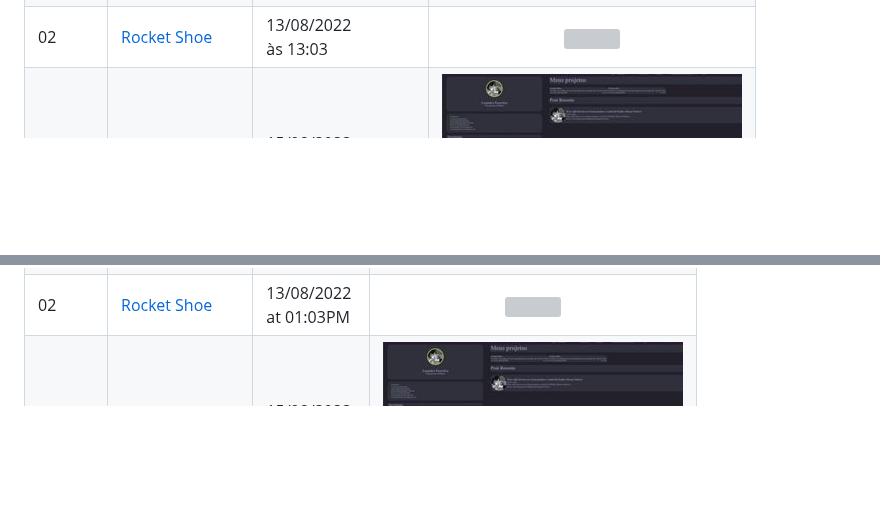
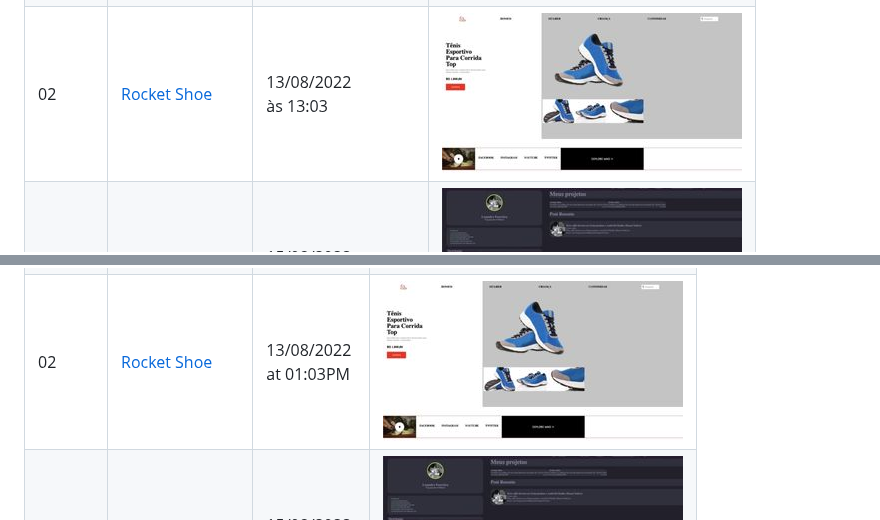
Before and after one commit to NotJotunnn/Rocket-Projects, a Markdown page: README.md, 2 parts joined by grey strips. GitHub-like rendering; blank space fills up the shorter version; grey boxes are pictures that could not be loaded.

Commit message:
fix missing image

```diff
--- a/README.md
+++ b/README.md
@@ -58,7 +58,7 @@
             <td><a href="./RocketShoe">Rocket Shoe</a></td>
             <td>13/08/2022<br>às 13:03</td>
             <td align="center">
-            <a href="./RocketShoe"><img width="300px" src="./Rocketshoe/assets/rocketshoe.jpg" /></a></td>
+            <a href="./RocketShoe"><img width="300px" src="./RocketShoe/assets/rocketshoe.jpg" /></a></td>
         </tr>
         <tr>
             <td>03</td>
@@ -122,7 +122,7 @@
             <td><a href="./RocketShoe">Rocket Shoe</a></td>
             <td>13/08/2022<br>at 01:03PM</td>
             <td align="center">
-            <a href="./RocketShoe"><img width="300px" src="./Rocketshoe/assets/rocketshoe.jpg" /></a></td>
+            <a href="./RocketShoe"><img width="300px" src="./RocketShoe/assets/rocketshoe.jpg" /></a></td>
         </tr>
         <tr>
             <td>03</td>
```
